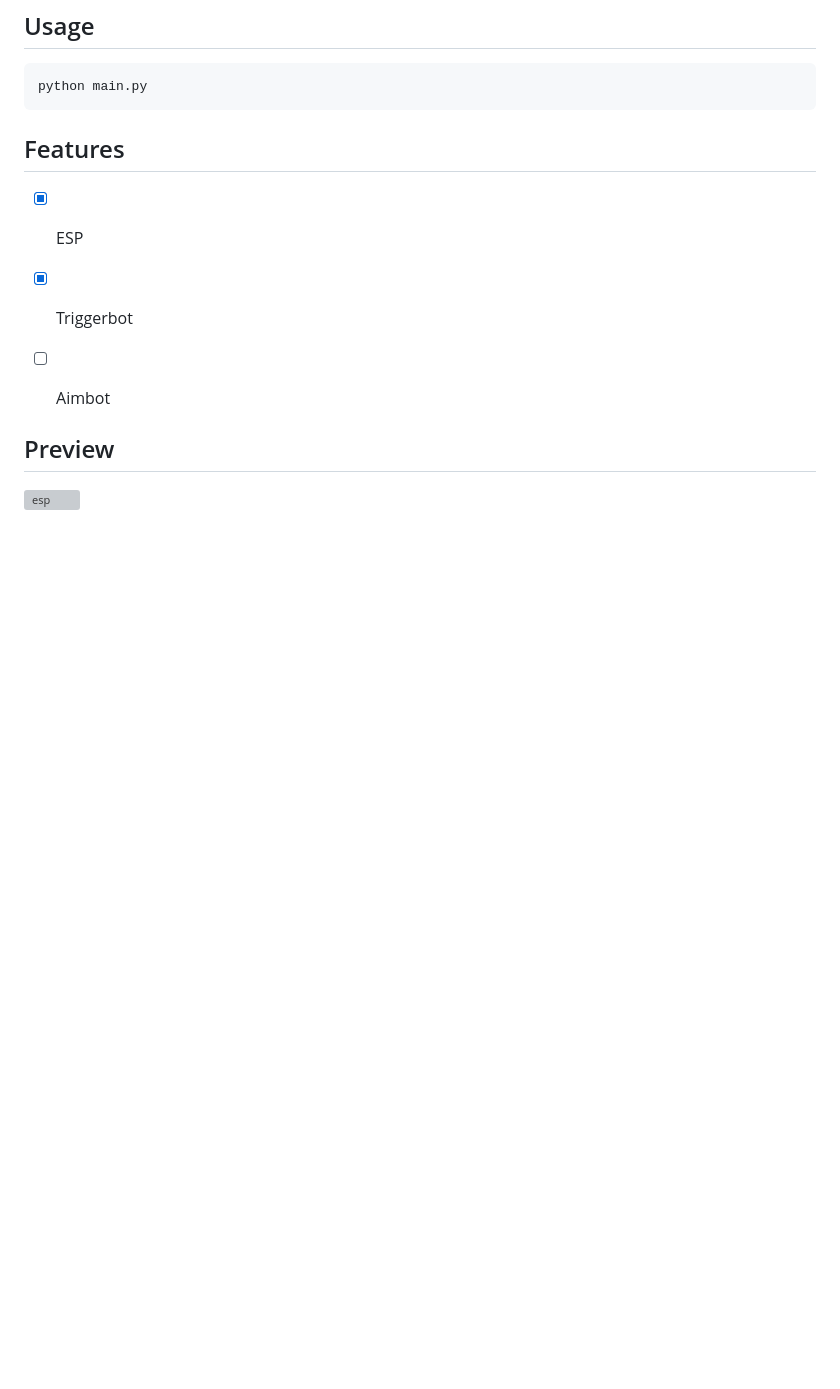
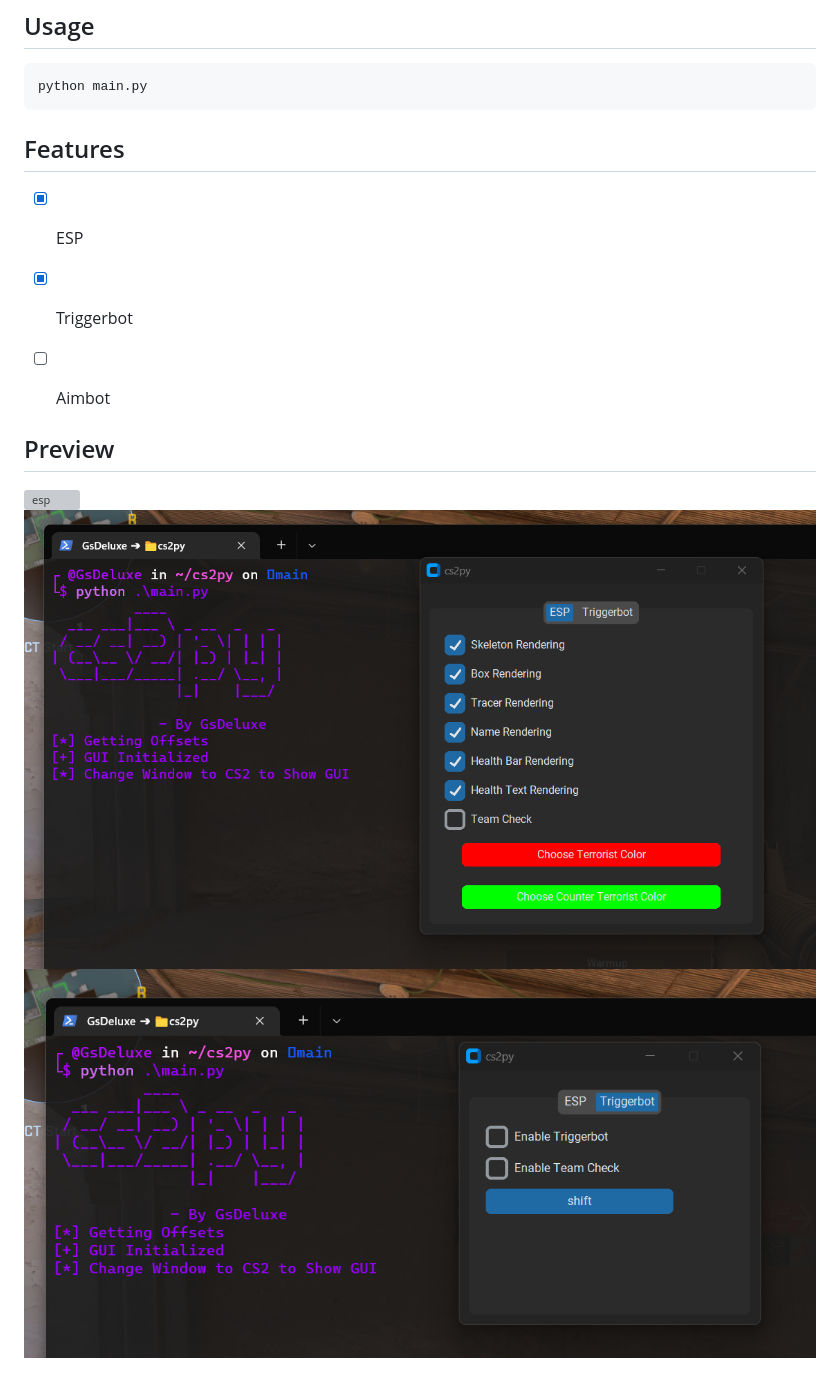
Before and after one commit to GsDeluxe/cs2py, a Markdown page: README.md, the part around the change. Rendered like a GitHub page; pictures changed too: esp_tab.png (added), triggerbot_tab.png (added); blank space fills up the shorter version; grey boxes are pictures that could not be loaded.

Commit message:
added images

```diff
--- a/README.md
+++ b/README.md
@@ -30,3 +30,5 @@ python main.py
 ## Preview
 
 ![esp](https://github.com/GsDeluxe/cs2py/blob/main/cs2esp.jpg?raw=true)
+![esp_tab](https://github.com/GsDeluxe/cs2py/blob/main/esp_tab.png?raw=true)
+![triggerbot_tab](https://github.com/GsDeluxe/cs2py/blob/main/triggerbot_tab.png?raw=true)
```
